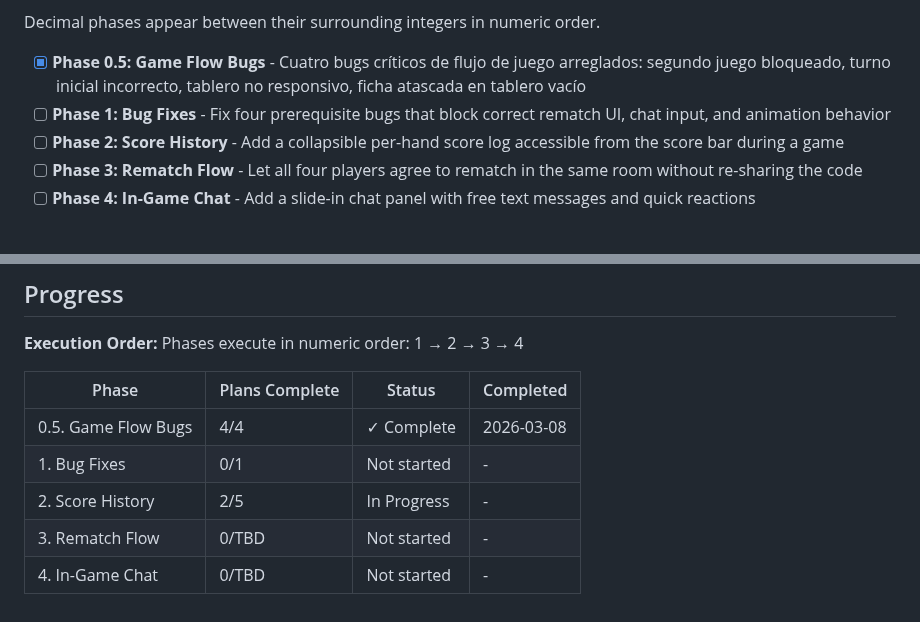
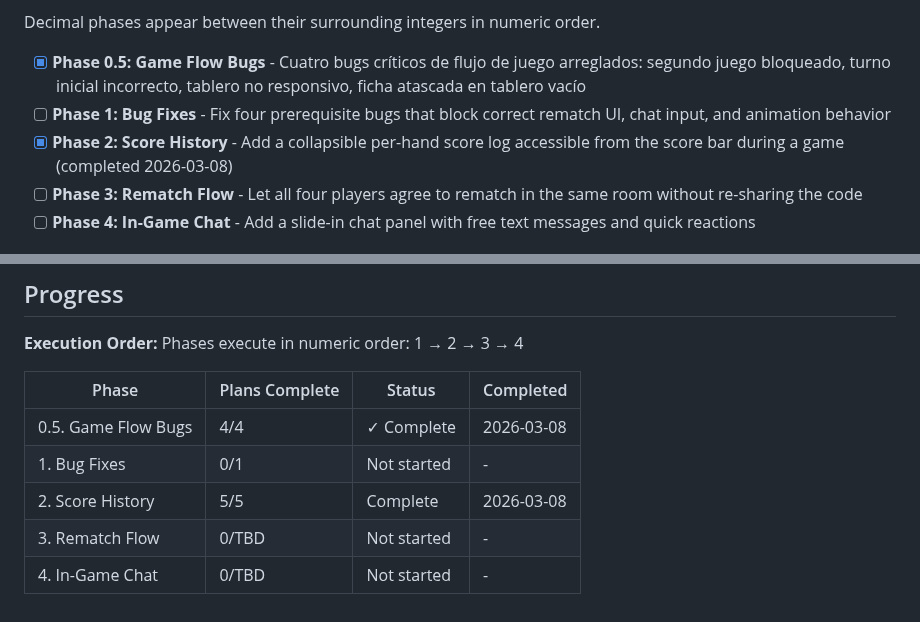
Before and after one commit to yamxavier-create/dominos_pr, a Markdown page: .planning/ROADMAP.md, 2 parts joined by grey strips. GitHub-like rendering.

```diff
--- a/.planning/ROADMAP.md
+++ b/.planning/ROADMAP.md
@@ -14,7 +14,7 @@ Decimal phases appear between their surrounding integers in numeric order.
 
 - [x] **Phase 0.5: Game Flow Bugs** - Cuatro bugs críticos de flujo de juego arreglados: segundo juego bloqueado, turno inicial incorrecto, tablero no responsivo, ficha atascada en tablero vacío
 - [ ] **Phase 1: Bug Fixes** - Fix four prerequisite bugs that block correct rematch UI, chat input, and animation behavior
-- [ ] **Phase 2: Score History** - Add a collapsible per-hand score log accessible from the score bar during a game
+- [x] **Phase 2: Score History** - Add a collapsible per-hand score log accessible from the score bar during a game (completed 2026-03-08)
 - [ ] **Phase 3: Rematch Flow** - Let all four players agree to rematch in the same room without re-sharing the code
 - [ ] **Phase 4: In-Game Chat** - Add a slide-in chat panel with free text messages and quick reactions
 
@@ -101,6 +101,6 @@ Phases execute in numeric order: 1 → 2 → 3 → 4
 |-------|----------------|--------|-----------|
 | 0.5. Game Flow Bugs | 4/4 | ✓ Complete | 2026-03-08 |
 | 1. Bug Fixes | 0/1 | Not started | - |
-| 2. Score History | 2/5 | In Progress | - |
+| 2. Score History | 5/5 | Complete   | 2026-03-08 |
 | 3. Rematch Flow | 0/TBD | Not started | - |
 | 4. In-Game Chat | 0/TBD | Not started | - |
```
Also changed, not shown: .planning/STATE.md (+8 -6 lines), 1 other file.
